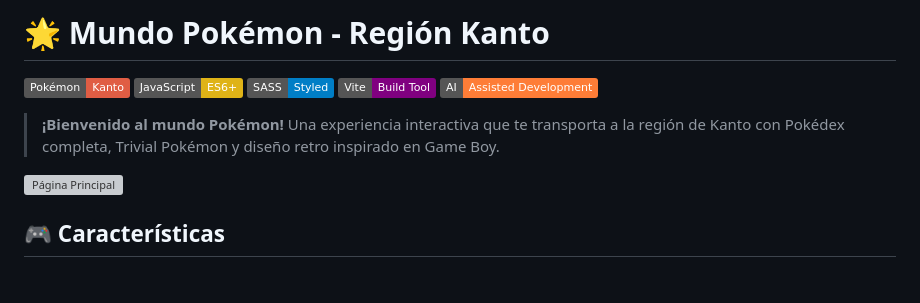
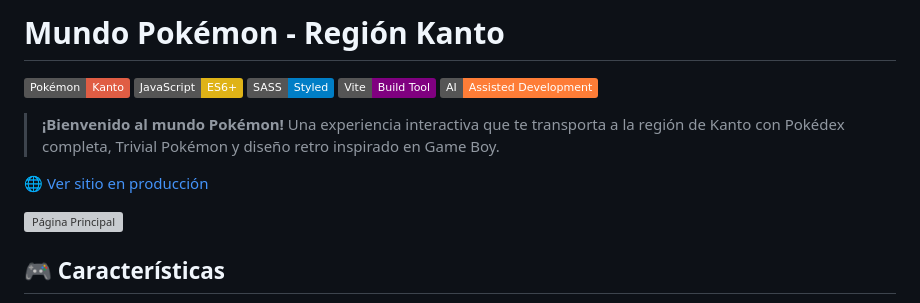
Before and after one commit to josangldev/Pokemon-Kanto, a Markdown page: README.md, the part around the change. GitHub-like rendering; badges without logos; blank space fills up the shorter version; grey boxes are pictures that could not be loaded.

```diff
--- a/README.md
+++ b/README.md
@@ -1,4 +1,4 @@
-# 🌟 Mundo Pokémon - Región Kanto
+# Mundo Pokémon - Región Kanto
 
 [![Pokémon](https://img.shields.io/badge/Pokémon-Kanto-red)](https://github.com/josangldev/Pokemon-Kanto)
 [![JavaScript](https://img.shields.io/badge/JavaScript-ES6+-yellow)](https://developer.mozilla.org/en-US/docs/Web/JavaScript)
@@ -7,6 +7,8 @@
 [![AI-Assisted](https://img.shields.io/badge/AI-Assisted%20Development-orange)](https://openai.com/)
 
 > **¡Bienvenido al mundo Pokémon!** Una experiencia interactiva que te transporta a la región de Kanto con Pokédex completa, Trivial Pokémon y diseño retro inspirado en Game Boy.
+
+[🌐 Ver sitio en producción](https://pokemon-kanto.app/)
 
 ![Página Principal](docs/screen-main.png)
 
```
